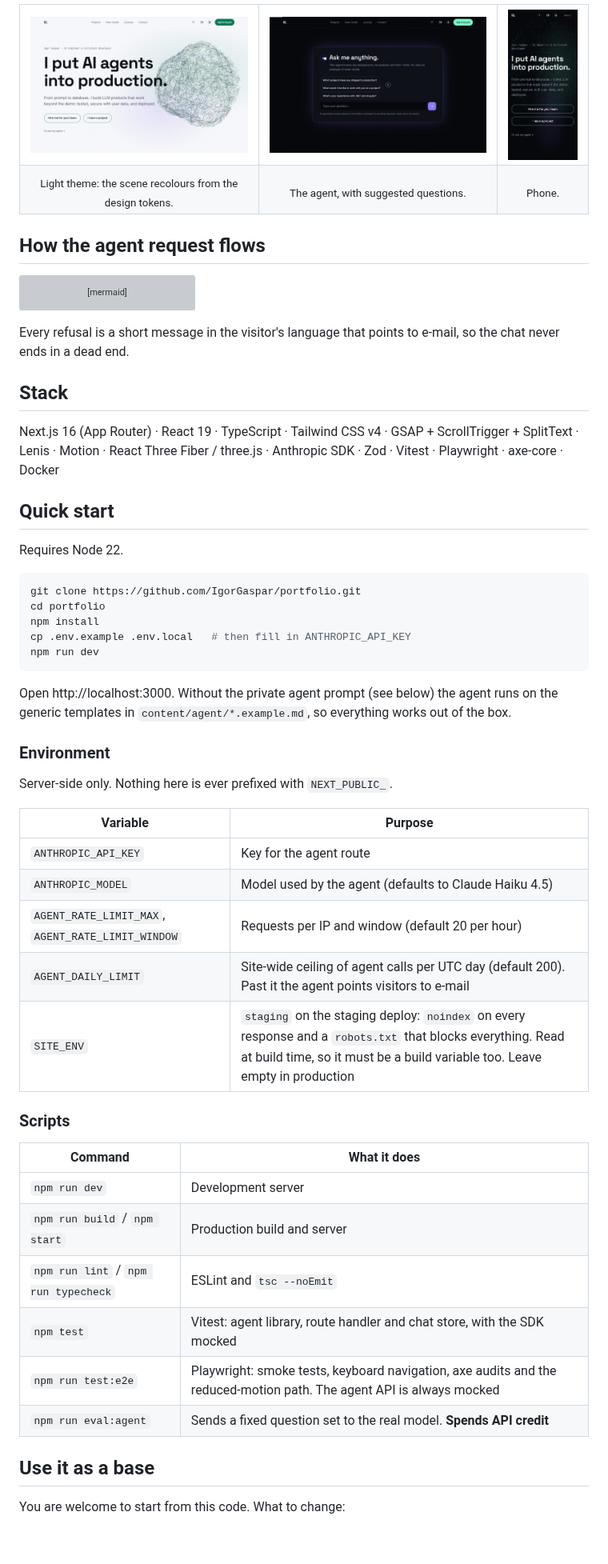
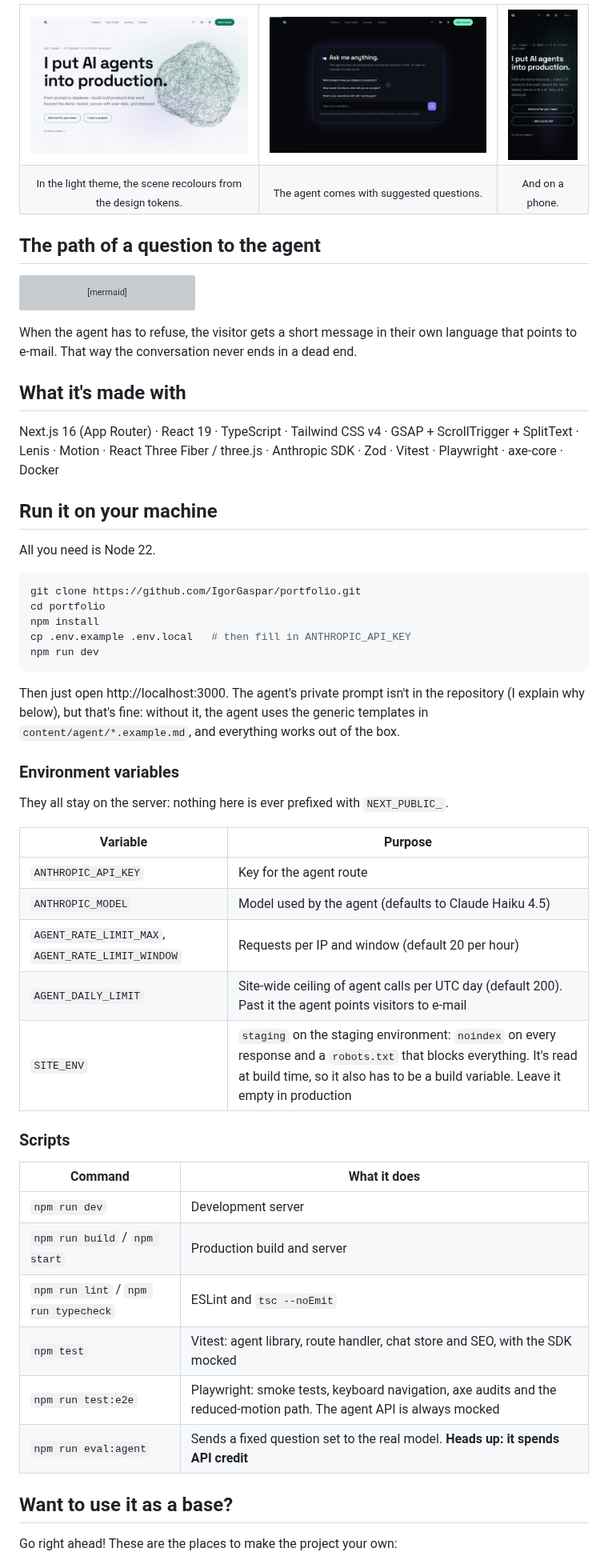
Before and after one commit to IgorGaspar/portfolio, a Markdown page: README.en.md, the part around one of its changes. Shown at 80% size. Drawn GitHub-style; blank space fills up the shorter version; grey boxes are pictures that could not be loaded.

````diff
--- a/README.en.md
+++ b/README.en.md
@@ -41,12 +45,12 @@ Not a template with the lorem ipsum swapped out: it is the production site of a
   </tr>
   <tr>
-    <td align="center"><sub>Light theme: the scene recolours from the design tokens.</sub></td>
-    <td align="center"><sub>The agent, with suggested questions.</sub></td>
-    <td align="center"><sub>Phone.</sub></td>
+    <td align="center"><sub>In the light theme, the scene recolours from the design tokens.</sub></td>
+    <td align="center"><sub>The agent comes with suggested questions.</sub></td>
+    <td align="center"><sub>And on a phone.</sub></td>
   </tr>
 </table>
 
-## How the agent request flows
+## The path of a question to the agent
 
 ```mermaid
 flowchart LR
@@ -62,15 +66,15 @@ flowchart LR
   A -->|NDJSON deltas| V
 ```
 
-Every refusal is a short message in the visitor's language that points to e-mail, so the chat never ends in a dead end.
+When the agent has to refuse, the visitor gets a short message in their own language that points to e-mail. That way the conversation never ends in a dead end.
 
-## Stack
+## What it's made with
 
 Next.js 16 (App Router) · React 19 · TypeScript · Tailwind CSS v4 · GSAP + ScrollTrigger + SplitText · Lenis · Motion · React Three Fiber / three.js · Anthropic SDK · Zod · Vitest · Playwright · axe-core · Docker
 
-## Quick start
+## Run it on your machine
 
-Requires Node 22.
+All you need is Node 22.
 
 ```bash
 git clone https://github.com/IgorGaspar/portfolio.git
@@ -80,11 +84,11 @@ cp .env.example .env.local   # then fill in ANTHROPIC_API_KEY
 npm run dev
 ```
 
-Open http://localhost:3000. Without the private agent prompt (see below) the agent runs on the generic templates in `content/agent/*.example.md`, so everything works out of the box.
+Then just open http://localhost:3000. The agent's private prompt isn't in the repository (I explain why below), but that's fine: without it, the agent uses the generic templates in `content/agent/*.example.md`, and everything works out of the box.
 
-### Environment
+### Environment variables
 
-Server-side only. Nothing here is ever prefixed with `NEXT_PUBLIC_`.
+They all stay on the server: nothing here is ever prefixed with `NEXT_PUBLIC_`.
 
 | Variable | Purpose |
 |---|---|
@@ -92,7 +96,7 @@ Server-side only. Nothing here is ever prefixed with `NEXT_PUBLIC_`.
 | `ANTHROPIC_MODEL` | Model used by the agent (defaults to Claude Haiku 4.5) |
 | `AGENT_RATE_LIMIT_MAX`, `AGENT_RATE_LIMIT_WINDOW` | Requests per IP and window (default 20 per hour) |
 | `AGENT_DAILY_LIMIT` | Site-wide ceiling of agent calls per UTC day (default 200). Past it the agent points visitors to e-mail |
-| `SITE_ENV` | `staging` on the staging deploy: `noindex` on every response and a `robots.txt` that blocks everything. Read at build time, so it must be a build variable too. Leave empty in production |
+| `SITE_ENV` | `staging` on the staging environment: `noindex` on every response and a `robots.txt` that blocks everything. It's read at build time, so it also has to be a build variable. Leave it empty in production |
 
 ### Scripts
 
@@ -101,11 +105,11 @@ Server-side only. Nothing here is ever prefixed with `NEXT_PUBLIC_`.
 | `npm run dev` | Development server |
 | `npm run build` / `npm start` | Production build and server |
 | `npm run lint` / `npm run typecheck` | ESLint and `tsc --noEmit` |
-| `npm test` | Vitest: agent library, route handler and chat store, with the SDK mocked |
+| `npm test` | Vitest: agent library, route handler, chat store and SEO, with the SDK mocked |
 | `npm run test:e2e` | Playwright: smoke tests, keyboard navigation, axe audits and the reduced-motion path. The agent API is always mocked |
-| `npm run eval:agent` | Sends a fixed question set to the real model. **Spends API credit** |
+| `npm run eval:agent` | Sends a fixed question set to the real model. **Heads up: it spends API credit** |
 
-## Use it as a base
+## Want to use it as a base?
 
-You are welcome to start from this code. What to change:
+Go right ahead! These are the places to make the project your own:
 
````
Also changed, not shown: other parts of README.en.md (+43 -39 lines), docs/screenshots/agent-inline-pt.jpg (added), docs/screenshots/hero-dark-pt.jpg (added), docs/screenshots/hero-light-pt.jpg (added), docs/screenshots/hero-mobile-pt.jpg (added), docs/screenshots/vitrine-pt.jpg (added), 7 other files.
